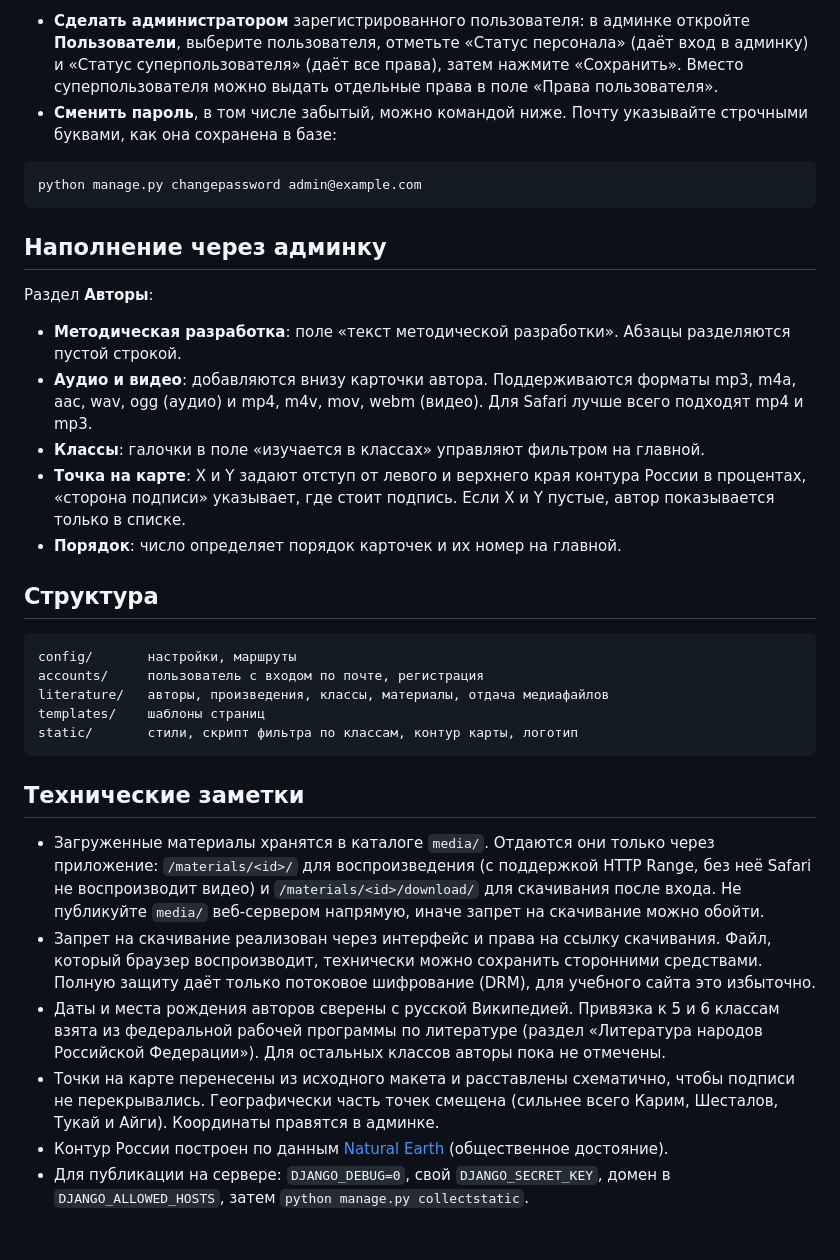
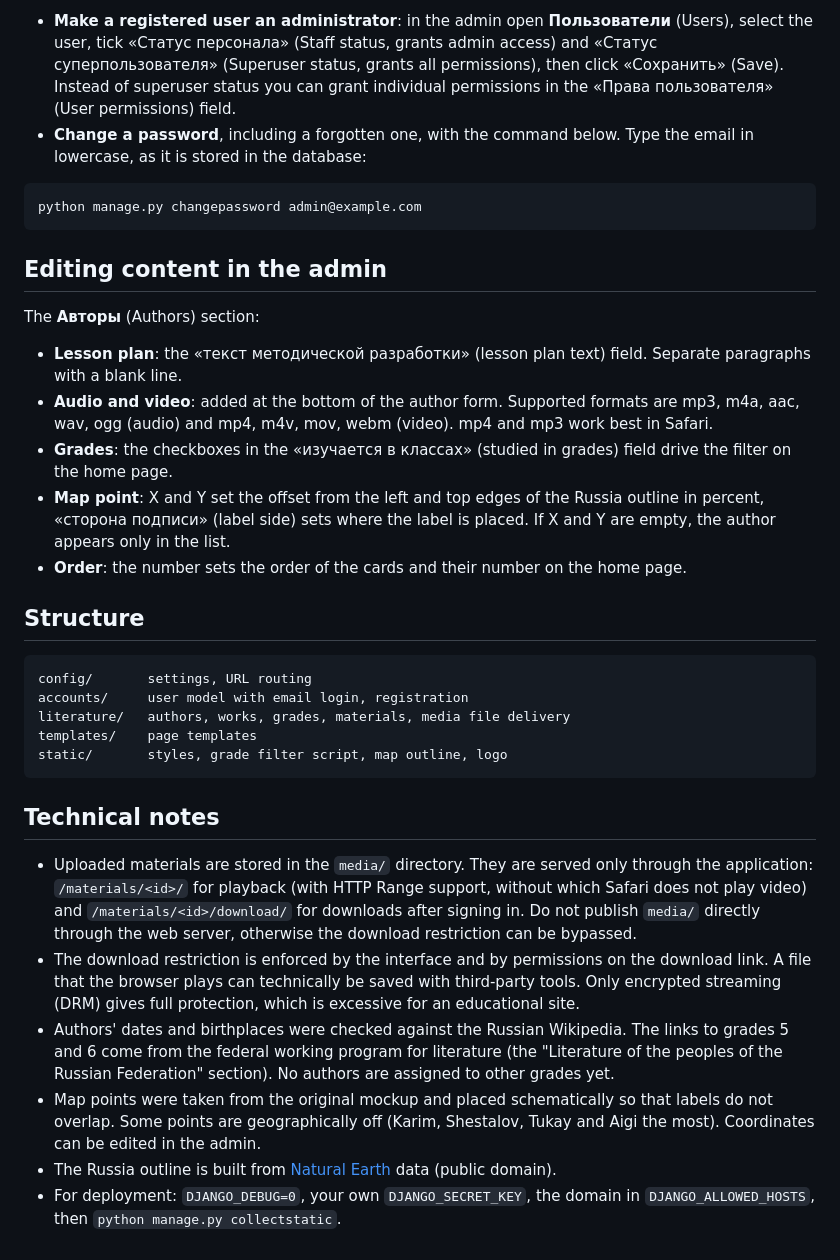
Before and after one commit to lixonik/literary-map-russia, a Markdown page: README.md, the part around one of its changes. GitHub-like rendering.

````diff
--- a/README.md
+++ b/README.md
@@ -74,36 +76,36 @@ python manage.py createsuperuser
 
-- **Сделать администратором** зарегистрированного пользователя: в админке откройте **Пользователи**, выберите пользователя, отметьте «Статус персонала» (даёт вход в админку) и «Статус суперпользователя» (даёт все права), затем нажмите «Сохранить». Вместо суперпользователя можно выдать отдельные права в поле «Права пользователя».
-- **Сменить пароль**, в том числе забытый, можно командой ниже. Почту указывайте строчными буквами, как она сохранена в базе:
+- **Make a registered user an administrator**: in the admin open **Пользователи** (Users), select the user, tick «Статус персонала» (Staff status, grants admin access) and «Статус суперпользователя» (Superuser status, grants all permissions), then click «Сохранить» (Save). Instead of superuser status you can grant individual permissions in the «Права пользователя» (User permissions) field.
+- **Change a password**, including a forgotten one, with the command below. Type the email in lowercase, as it is stored in the database:
 
 ```bash
 python manage.py changepassword admin@example.com
 ```
 
-## Наполнение через админку
+## Editing content in the admin
 
-Раздел **Авторы**:
+The **Авторы** (Authors) section:
 
-- **Методическая разработка**: поле «текст методической разработки». Абзацы разделяются пустой строкой.
-- **Аудио и видео**: добавляются внизу карточки автора. Поддерживаются форматы mp3, m4a, aac, wav, ogg (аудио) и mp4, m4v, mov, webm (видео). Для Safari лучше всего подходят mp4 и mp3.
-- **Классы**: галочки в поле «изучается в классах» управляют фильтром на главной.
-- **Точка на карте**: X и Y задают отступ от левого и верхнего края контура России в процентах, «сторона подписи» указывает, где стоит подпись. Если X и Y пустые, автор показывается только в списке.
-- **Порядок**: число определяет порядок карточек и их номер на главной.
+- **Lesson plan**: the «текст методической разработки» (lesson plan text) field. Separate paragraphs with a blank line.
+- **Audio and video**: added at the bottom of the author form. Supported formats are mp3, m4a, aac, wav, ogg (audio) and mp4, m4v, mov, webm (video). mp4 and mp3 work best in Safari.
+- **Grades**: the checkboxes in the «изучается в классах» (studied in grades) field drive the filter on the home page.
+- **Map point**: X and Y set the offset from the left and top edges of the Russia outline in percent, «сторона подписи» (label side) sets where the label is placed. If X and Y are empty, the author appears only in the list.
+- **Order**: the number sets the order of the cards and their number on the home page.
 
-## Структура
+## Structure
 
 ```
-config/       настройки, маршруты
-accounts/     пользователь с входом по почте, регистрация
-literature/   авторы, произведения, классы, материалы, отдача медиафайлов
-templates/    шаблоны страниц
-static/       стили, скрипт фильтра по классам, контур карты, логотип
+config/       settings, URL routing
+accounts/     user model with email login, registration
+literature/   authors, works, grades, materials, media file delivery
+templates/    page templates
+static/       styles, grade filter script, map outline, logo
 ```
 
-## Технические заметки
+## Technical notes
 
-- Загруженные материалы хранятся в каталоге `media/`. Отдаются они только через приложение: `/materials/<id>/` для воспроизведения (с поддержкой HTTP Range, без неё Safari не воспроизводит видео) и `/materials/<id>/download/` для скачивания после входа. Не публикуйте `media/` веб-сервером напрямую, иначе запрет на скачивание можно обойти.
-- Запрет на скачивание реализован через интерфейс и права на ссылку скачивания. Файл, который браузер воспроизводит, технически можно сохранить сторонними средствами. Полную защиту даёт только потоковое шифрование (DRM), для учебного сайта это избыточно.
-- Даты и места рождения авторов сверены с русской Википедией. Привязка к 5 и 6 классам взята из федеральной рабочей программы по литературе (раздел «Литература народов Российской Федерации»). Для остальных классов авторы пока не отмечены.
-- Точки на карте перенесены из исходного макета и расставлены схематично, чтобы подписи не перекрывались. Географически часть точек смещена (сильнее всего Карим, Шесталов, Тукай и Айги). Координаты правятся в админке.
-- Контур России построен по данным [Natural Earth](https://www.naturalearthdata.com/) (общественное достояние).
-- Для публикации на сервере: `DJANGO_DEBUG=0`, свой `DJANGO_SECRET_KEY`, домен в `DJANGO_ALLOWED_HOSTS`, затем `python manage.py collectstatic`.
+- Uploaded materials are stored in the `media/` directory. They are served only through the application: `/materials/<id>/` for playback (with HTTP Range support, without which Safari does not play video) and `/materials/<id>/download/` for downloads after signing in. Do not publish `media/` directly through the web server, otherwise the download restriction can be bypassed.
+- The download restriction is enforced by the interface and by permissions on the download link. A file that the browser plays can technically be saved with third-party tools. Only encrypted streaming (DRM) gives full protection, which is excessive for an educational site.
+- Authors' dates and birthplaces were checked against the Russian Wikipedia. The links to grades 5 and 6 come from the federal working program for literature (the "Literature of the peoples of the Russian Federation" section). No authors are assigned to other grades yet.
+- Map points were taken from the original mockup and placed schematically so that labels do not overlap. Some points are geographically off (Karim, Shestalov, Tukay and Aigi the most). Coordinates can be edited in the admin.
+- The Russia outline is built from [Natural Earth](https://www.naturalearthdata.com/) data (public domain).
+- For deployment: `DJANGO_DEBUG=0`, your own `DJANGO_SECRET_KEY`, the domain in `DJANGO_ALLOWED_HOSTS`, then `python manage.py collectstatic`.
````
Also changed, not shown: other parts of README.md (+32 -30 lines), README.ru.md (added, +111 -0 lines).
